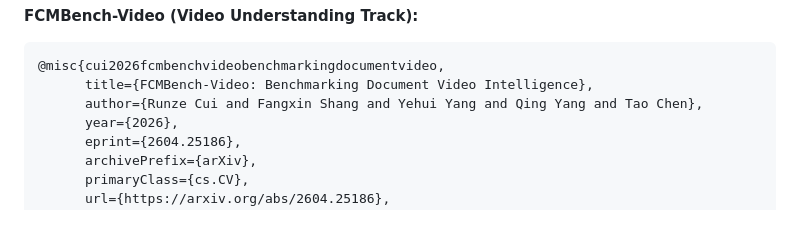
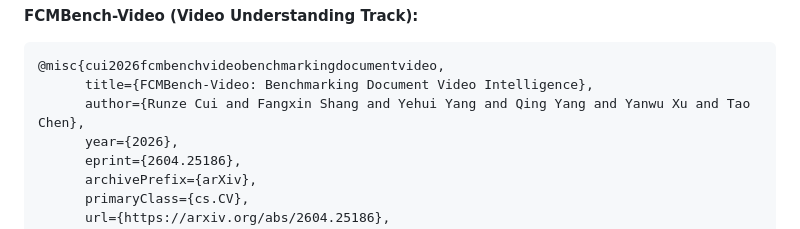
Before and after one commit to QFIN-tech/FCMBench, a Markdown page: README.md, the part around the change. GitHub-like rendering.

````diff
--- a/README.md
+++ b/README.md
@@ -81,7 +81,7 @@ Please refer to the [Video Understanding track README](video_understanding/READM
 ```
 @misc{cui2026fcmbenchvideobenchmarkingdocumentvideo,
       title={FCMBench-Video: Benchmarking Document Video Intelligence},
-      author={Runze Cui and Fangxin Shang and Yehui Yang and Qing Yang and Tao Chen},
+      author={Runze Cui and Fangxin Shang and Yehui Yang and Qing Yang and Yanwu Xu and Tao Chen},
       year={2026},
       eprint={2604.25186},
       archivePrefix={arXiv},
````
